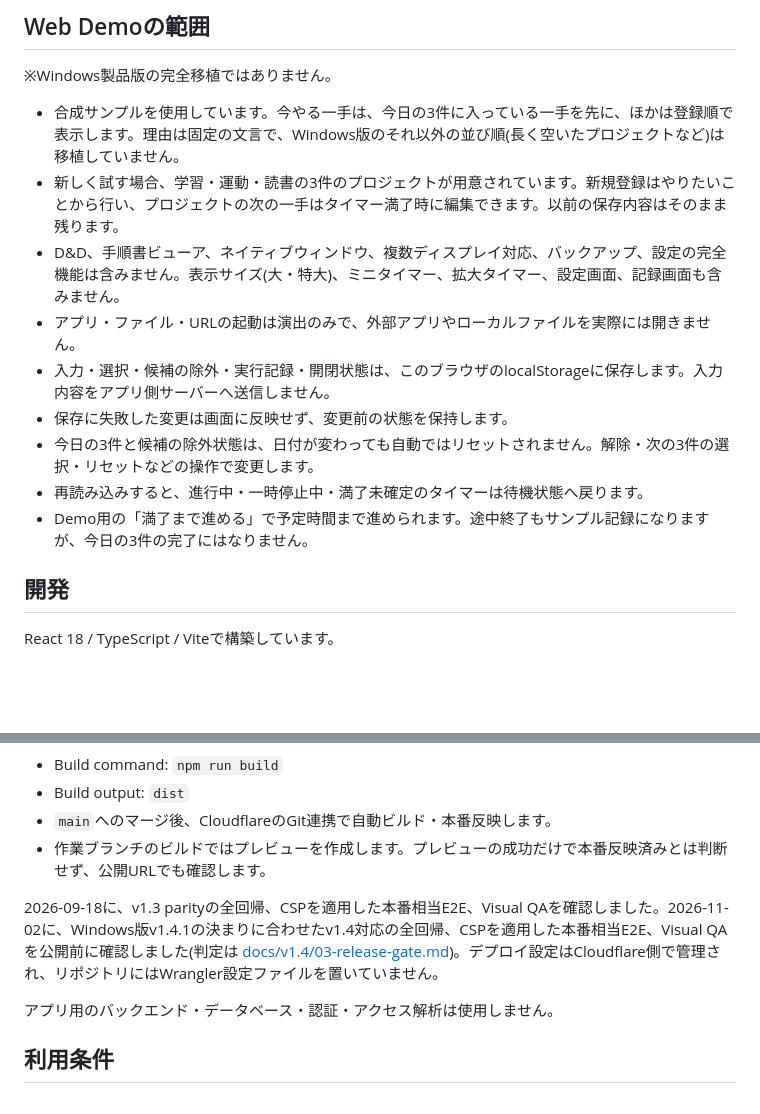
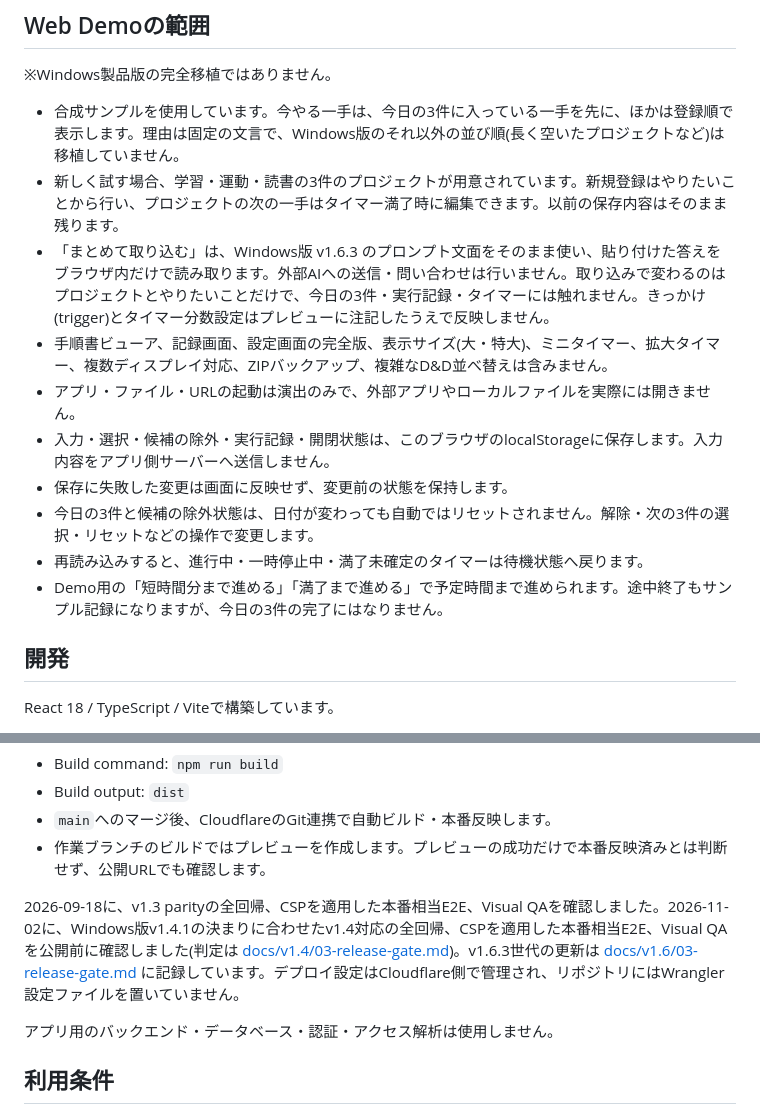
Before and after one commit to Takuyakou/life-launcher-web, a Markdown page: README.md, 2 parts joined by grey strips. GitHub-like rendering; blank space fills up the shorter version.

```diff
--- a/README.md
+++ b/README.md
@@ -35,13 +37,14 @@ Web Demoでは起動動作を演出しています。Windows版では登録し
 
 - 合成サンプルを使用しています。今やる一手は、今日の3件に入っている一手を先に、ほかは登録順で表示します。理由は固定の文言で、Windows版のそれ以外の並び順(長く空いたプロジェクトなど)は移植していません。
 - 新しく試す場合、学習・運動・読書の3件のプロジェクトが用意されています。新規登録はやりたいことから行い、プロジェクトの次の一手はタイマー満了時に編集できます。以前の保存内容はそのまま残ります。
-- D&D、手順書ビューア、ネイティブウィンドウ、複数ディスプレイ対応、バックアップ、設定の完全機能は含みません。表示サイズ(大・特大)、ミニタイマー、拡大タイマー、設定画面、記録画面も含みません。
+- 「まとめて取り込む」は、Windows版 v1.6.3 のプロンプト文面をそのまま使い、貼り付けた答えをブラウザ内だけで読み取ります。外部AIへの送信・問い合わせは行いません。取り込みで変わるのはプロジェクトとやりたいことだけで、今日の3件・実行記録・タイマーには触れません。きっかけ(trigger)とタイマー分数設定はプレビューに注記したうえで反映しません。
+- 手順書ビューア、記録画面、設定画面の完全版、表示サイズ(大・特大)、ミニタイマー、拡大タイマー、複数ディスプレイ対応、ZIPバックアップ、複雑なD&D並べ替えは含みません。
 - アプリ・ファイル・URLの起動は演出のみで、外部アプリやローカルファイルを実際には開きません。
 - 入力・選択・候補の除外・実行記録・開閉状態は、このブラウザのlocalStorageに保存します。入力内容をアプリ側サーバーへ送信しません。
 - 保存に失敗した変更は画面に反映せず、変更前の状態を保持します。
 - 今日の3件と候補の除外状態は、日付が変わっても自動ではリセットされません。解除・次の3件の選択・リセットなどの操作で変更します。
 - 再読み込みすると、進行中・一時停止中・満了未確定のタイマーは待機状態へ戻ります。
-- Demo用の「満了まで進める」で予定時間まで進められます。途中終了もサンプル記録になりますが、今日の3件の完了にはなりません。
+- Demo用の「短時間分まで進める」「満了まで進める」で予定時間まで進められます。途中終了もサンプル記録になりますが、今日の3件の完了にはなりません。
 
 ## 開発
 
@@ -81,7 +84,7 @@ Cloudflare Workers + Static Assetsで配信しています。
 - `main`へのマージ後、CloudflareのGit連携で自動ビルド・本番反映します。
 - 作業ブランチのビルドではプレビューを作成します。プレビューの成功だけで本番反映済みとは判断せず、公開URLでも確認します。
 
-2026-09-18に、v1.3 parityの全回帰、CSPを適用した本番相当E2E、Visual QAを確認しました。2026-11-02に、Windows版v1.4.1の決まりに合わせたv1.4対応の全回帰、CSPを適用した本番相当E2E、Visual QAを公開前に確認しました(判定は [docs/v1.4/03-release-gate.md](docs/v1.4/03-release-gate.md))。デプロイ設定はCloudflare側で管理され、リポジトリにはWrangler設定ファイルを置いていません。
+2026-09-18に、v1.3 parityの全回帰、CSPを適用した本番相当E2E、Visual QAを確認しました。2026-11-02に、Windows版v1.4.1の決まりに合わせたv1.4対応の全回帰、CSPを適用した本番相当E2E、Visual QAを公開前に確認しました(判定は [docs/v1.4/03-release-gate.md](docs/v1.4/03-release-gate.md))。v1.6.3世代の更新は [docs/v1.6/03-release-gate.md](docs/v1.6/03-release-gate.md) に記録しています。デプロイ設定はCloudflare側で管理され、リポジトリにはWrangler設定ファイルを置いていません。
 
 アプリ用のバックエンド・データベース・認証・アクセス解析は使用しません。
 
```
Also changed, not shown: other parts of README.md (+9 -7 lines), docs/README.md (+12 -0 lines), docs/v1.6/03-release-gate.md (added, +89 -0 lines), docs/screenshots/web-demo-v1.6.png (added), docs/screenshots/web-demo.png, public/og-image.png, 1 other file.
